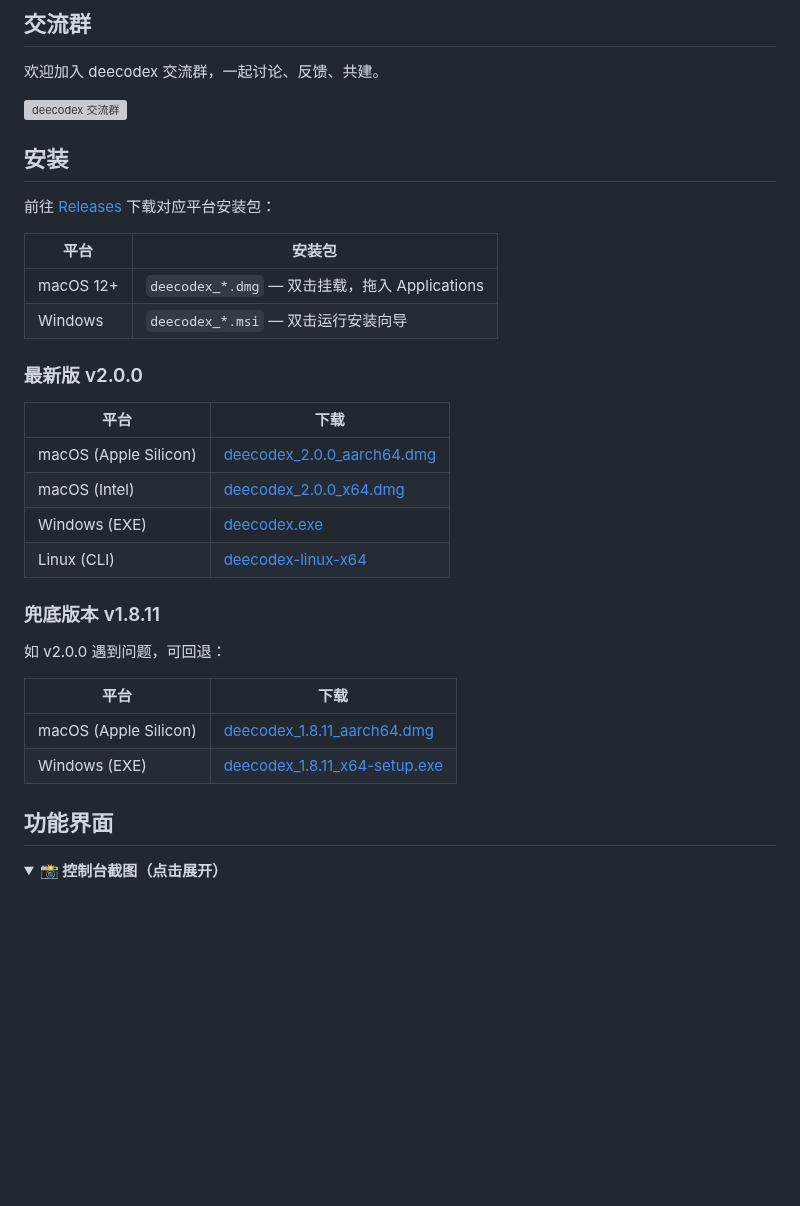
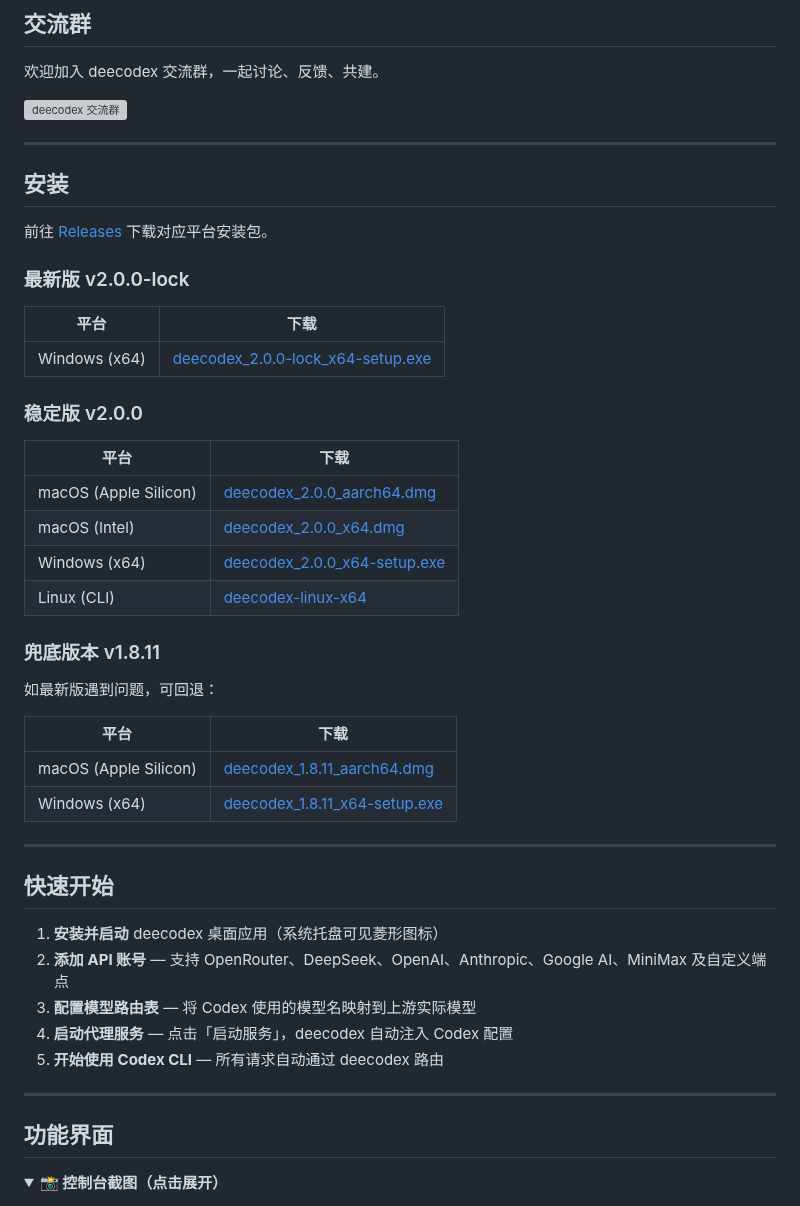
Before and after one commit to liguan-89/deecodex, a Markdown page: README.md, the part around one of its changes. Drawn GitHub-style; blank space fills up the shorter version; grey boxes are pictures that could not be loaded.

```diff
--- a/README.md
+++ b/README.md
@@ -22,32 +74,47 @@ Codex CLI  →  /v1/responses
 
 <img src="https://github.com/liguan-89/deecodex/releases/download/v2.0.0/deecodex-qr-202605.jpg" width="200" alt="deecodex 交流群" />
 
+---
+
 ## 安装
 
-前往 [Releases](https://github.com/liguan-89/deecodex/releases) 下载对应平台安装包：
+前往 [Releases](https://github.com/liguan-89/deecodex/releases) 下载对应平台安装包。
 
-| 平台 | 安装包 |
-|------|--------|
-| macOS 12+ | `deecodex_*.dmg` — 双击挂载，拖入 Applications |
-| Windows | `deecodex_*.msi` — 双击运行安装向导 |
+### 最新版 v2.0.0-lock
 
-### 最新版 v2.0.0
+| 平台 | 下载 |
+|------|------|
+| Windows (x64) | [deecodex_2.0.0-lock_x64-setup.exe](https://github.com/liguan-89/deecodex/releases/download/v2.0.0-lock/deecodex_2.0.0-lock_x64-setup.exe) |
+
+### 稳定版 v2.0.0
 
 | 平台 | 下载 |
 |------|------|
 | macOS (Apple Silicon) | [deecodex_2.0.0_aarch64.dmg](https://github.com/liguan-89/deecodex/releases/download/v2.0.0/deecodex_2.0.0_aarch64.dmg) |
 | macOS (Intel) | [deecodex_2.0.0_x64.dmg](https://github.com/liguan-89/deecodex/releases/download/v2.0.0/deecodex_2.0.0_x64.dmg) |
-| Windows (EXE) | [deecodex.exe](https://github.com/liguan-89/deecodex/releases/download/v2.0.0/deecodex.exe) |
+| Windows (x64) | [deecodex_2.0.0_x64-setup.exe](https://github.com/liguan-89/deecodex/releases/download/v2.0.0/deecodex_2.0.0_x64-setup.exe) |
 | Linux (CLI) | [deecodex-linux-x64](https://github.com/liguan-89/deecodex/releases/download/v2.0.0/deecodex-linux-x64) |
 
 ### 兜底版本 v1.8.11
 
-如 v2.0.0 遇到问题，可回退：
+如最新版遇到问题，可回退：
 
 | 平台 | 下载 |
 |------|------|
 | macOS (Apple Silicon) | [deecodex_1.8.11_aarch64.dmg](https://github.com/liguan-89/deecodex/releases/download/v1.8.11/deecodex_1.8.11_aarch64.dmg) |
-| Windows (EXE) | [deecodex_1.8.11_x64-setup.exe](https://github.com/liguan-89/deecodex/releases/download/v1.8.11/deecodex_1.8.11_x64-setup.exe) |
+| Windows (x64) | [deecodex_1.8.11_x64-setup.exe](https://github.com/liguan-89/deecodex/releases/download/v1.8.11/deecodex_1.8.11_x64-setup.exe) |
+
+---
+
+## 快速开始
+
+1. **安装并启动** deecodex 桌面应用（系统托盘可见菱形图标）
+2. **添加 API 账号** — 支持 OpenRouter、DeepSeek、OpenAI、Anthropic、Google AI、MiniMax 及自定义端点
+3. **配置模型路由表** — 将 Codex 使用的模型名映射到上游实际模型
+4. **启动代理服务** — 点击「启动服务」，deecodex 自动注入 Codex 配置
+5. **开始使用 Codex CLI** — 所有请求自动通过 deecodex 路由
+
+---
 
 ## 功能界面
 
```
Also changed, not shown: other parts of README.md (+63 -14 lines).
